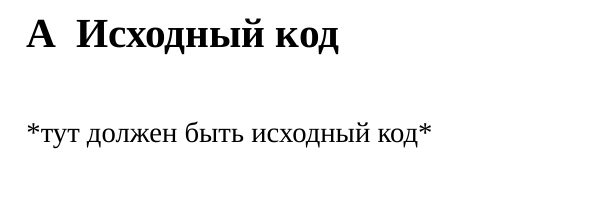
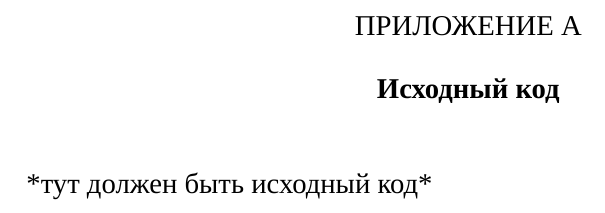
Before and after one commit to dropsonic/thesis, a LaTeX thesis (Docs/thesis.tex): part of page 13 of 14, cut at the place of the change. Compiled offline with XeLaTeX; a missing font is replaced by an installed copy or a similar font; a missing bibliography style is replaced by a similar one.

Commit message:
Docs: appendices caption style

```diff
--- a/Docs/thesis.tex
+++ b/Docs/thesis.tex
@@ -112,8 +112,11 @@
 \pretocmd{\bibitem}{\addtocounter{refcount}{1}}{}{}
 
 % Оформление приложений
-%\usepackage[title, titletoc, header]{appendix}
 %\usepackage{appendix}
+% задание своего формата заголовков для приложений
+\pretocmd{\appendix}{
+	\titleformat{\chapter}[display]{\nohyphenation\sloppy\normalsize\centering}{\MakeUppercase{\chaptertitlename} \thechapter}{\nhspacesize}{\bfseries}{}
+}{}{}
 
 \begin{document}
 	\includepdf[pages={1}]{title.pdf} % титульник
```
Also changed, not shown: Docs/thesis.pdf, Docs/thesis.tex (1 more changed lines).
